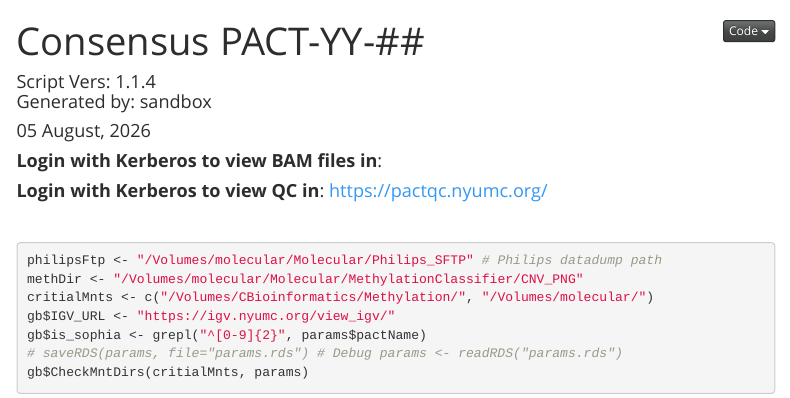
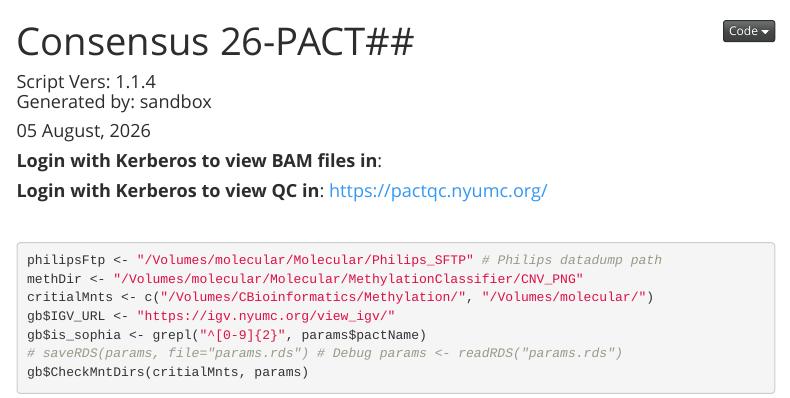
Before and after one commit to NYU-Molecular-Pathology/Methylation, an R Markdown document (PACT_scripts/PACT_consensus.Rmd): the page in a window 1100 px wide, from its top. Rendered offline with R 4.5, knitr and Pandoc, with nearby package versions; some code elsewhere in the file could not run offline; menus at the side of the page are left out.

Commit message:
Update pactName parameter in PACT_consensus.Rmd

```diff
--- a/PACT_scripts/PACT_consensus.Rmd
+++ b/PACT_scripts/PACT_consensus.Rmd
@@ -7,7 +7,7 @@ output:
         code_download: true
 toc_collapsed: true
 params:
-  pactName: "PACT-YY-##"
+  pactName: "26-PACT##"
   userName: "Jonathan Serrano"
   workDir: "/Volumes/CBioinformatics/jonathan/pact/consensus"
 title: "Consensus `r params$pactName`"
```
